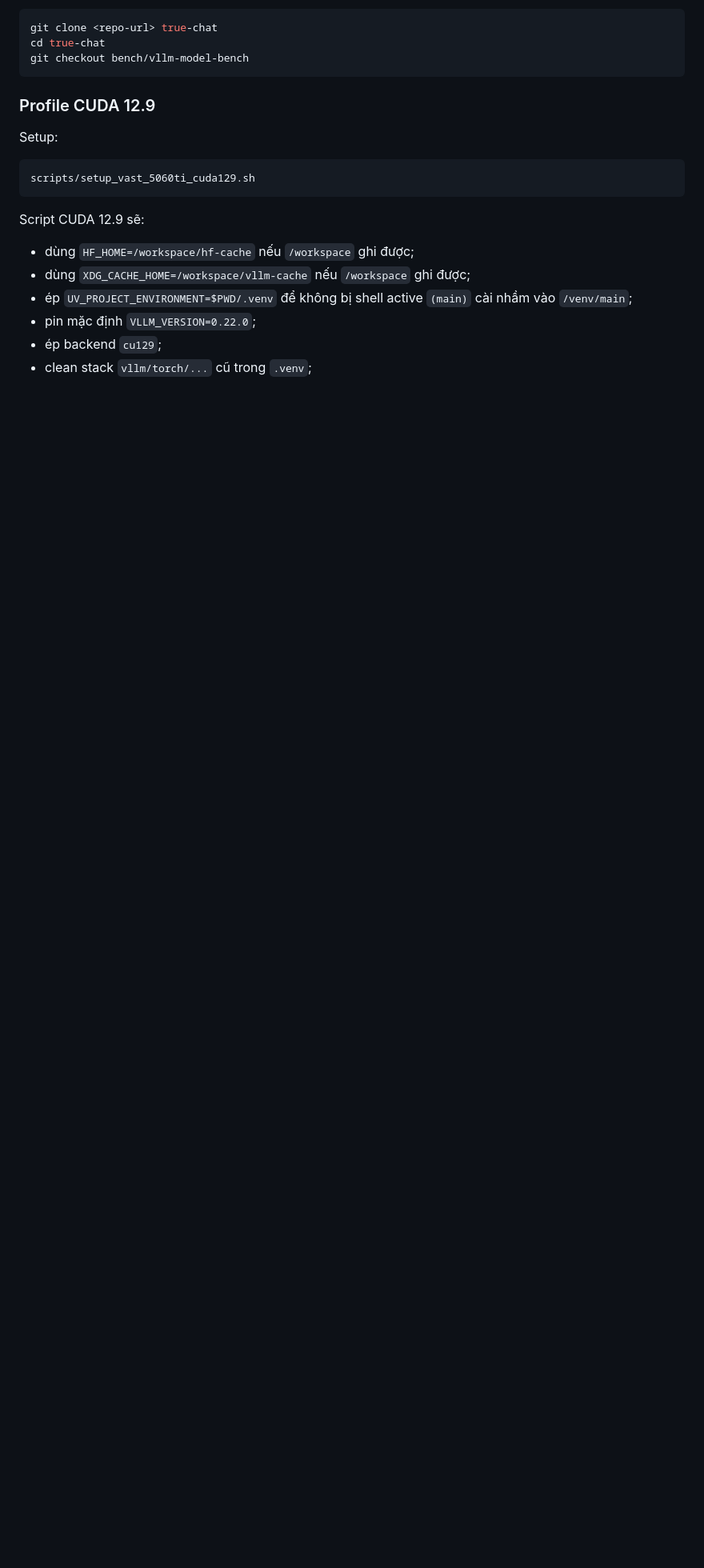
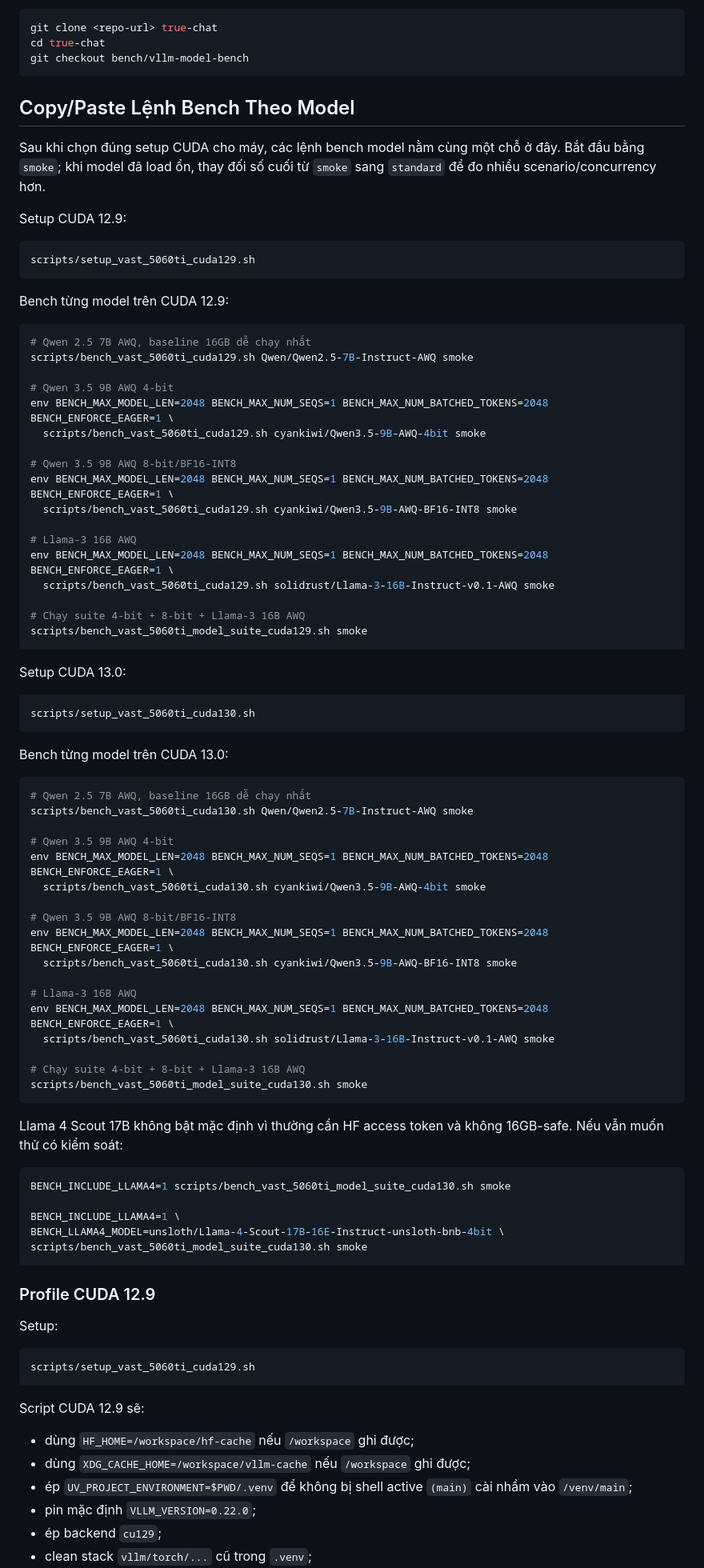
Before and after one commit to sontungkieu/true-chat, a Markdown page: MODEL_BENCH.md, the part around the change. Shown at 80% size. GitHub-like rendering; blank space fills up the shorter version.

````diff
--- a/MODEL_BENCH.md
+++ b/MODEL_BENCH.md
@@ -22,6 +22,76 @@ Clone repo:
 git clone <repo-url> true-chat
 cd true-chat
 git checkout bench/vllm-model-bench
+```
+
+## Copy/Paste Lệnh Bench Theo Model
+
+Sau khi chọn đúng setup CUDA cho máy, các lệnh bench model nằm cùng một chỗ ở đây. Bắt đầu bằng `smoke`; khi model đã load ổn, thay đối số cuối từ `smoke` sang `standard` để đo nhiều scenario/concurrency hơn.
+
+Setup CUDA 12.9:
+
+```bash
+scripts/setup_vast_5060ti_cuda129.sh
+```
+
+Bench từng model trên CUDA 12.9:
+
+```bash
+# Qwen 2.5 7B AWQ, baseline 16GB dễ chạy nhất
+scripts/bench_vast_5060ti_cuda129.sh Qwen/Qwen2.5-7B-Instruct-AWQ smoke
+
+# Qwen 3.5 9B AWQ 4-bit
+env BENCH_MAX_MODEL_LEN=2048 BENCH_MAX_NUM_SEQS=1 BENCH_MAX_NUM_BATCHED_TOKENS=2048 BENCH_ENFORCE_EAGER=1 \
+  scripts/bench_vast_5060ti_cuda129.sh cyankiwi/Qwen3.5-9B-AWQ-4bit smoke
+
+# Qwen 3.5 9B AWQ 8-bit/BF16-INT8
+env BENCH_MAX_MODEL_LEN=2048 BENCH_MAX_NUM_SEQS=1 BENCH_MAX_NUM_BATCHED_TOKENS=2048 BENCH_ENFORCE_EAGER=1 \
+  scripts/bench_vast_5060ti_cuda129.sh cyankiwi/Qwen3.5-9B-AWQ-BF16-INT8 smoke
+
+# Llama-3 16B AWQ
+env BENCH_MAX_MODEL_LEN=2048 BENCH_MAX_NUM_SEQS=1 BENCH_MAX_NUM_BATCHED_TOKENS=2048 BENCH_ENFORCE_EAGER=1 \
+  scripts/bench_vast_5060ti_cuda129.sh solidrust/Llama-3-16B-Instruct-v0.1-AWQ smoke
+
+# Chạy suite 4-bit + 8-bit + Llama-3 16B AWQ
+scripts/bench_vast_5060ti_model_suite_cuda129.sh smoke
+```
+
+Setup CUDA 13.0:
+
+```bash
+scripts/setup_vast_5060ti_cuda130.sh
+```
+
+Bench từng model trên CUDA 13.0:
+
+```bash
+# Qwen 2.5 7B AWQ, baseline 16GB dễ chạy nhất
+scripts/bench_vast_5060ti_cuda130.sh Qwen/Qwen2.5-7B-Instruct-AWQ smoke
+
+# Qwen 3.5 9B AWQ 4-bit
+env BENCH_MAX_MODEL_LEN=2048 BENCH_MAX_NUM_SEQS=1 BENCH_MAX_NUM_BATCHED_TOKENS=2048 BENCH_ENFORCE_EAGER=1 \
+  scripts/bench_vast_5060ti_cuda130.sh cyankiwi/Qwen3.5-9B-AWQ-4bit smoke
+
+# Qwen 3.5 9B AWQ 8-bit/BF16-INT8
+env BENCH_MAX_MODEL_LEN=2048 BENCH_MAX_NUM_SEQS=1 BENCH_MAX_NUM_BATCHED_TOKENS=2048 BENCH_ENFORCE_EAGER=1 \
+  scripts/bench_vast_5060ti_cuda130.sh cyankiwi/Qwen3.5-9B-AWQ-BF16-INT8 smoke
+
+# Llama-3 16B AWQ
+env BENCH_MAX_MODEL_LEN=2048 BENCH_MAX_NUM_SEQS=1 BENCH_MAX_NUM_BATCHED_TOKENS=2048 BENCH_ENFORCE_EAGER=1 \
+  scripts/bench_vast_5060ti_cuda130.sh solidrust/Llama-3-16B-Instruct-v0.1-AWQ smoke
+
+# Chạy suite 4-bit + 8-bit + Llama-3 16B AWQ
+scripts/bench_vast_5060ti_model_suite_cuda130.sh smoke
+```
+
+Llama 4 Scout 17B không bật mặc định vì thường cần HF access token và không 16GB-safe. Nếu vẫn muốn thử có kiểm soát:
+
+```bash
+BENCH_INCLUDE_LLAMA4=1 scripts/bench_vast_5060ti_model_suite_cuda130.sh smoke
+
+BENCH_INCLUDE_LLAMA4=1 \
+BENCH_LLAMA4_MODEL=unsloth/Llama-4-Scout-17B-16E-Instruct-unsloth-bnb-4bit \
+scripts/bench_vast_5060ti_model_suite_cuda130.sh smoke
 ```
 
 ### Profile CUDA 12.9
````
Also changed, not shown: README.md (+1 -1 lines).
